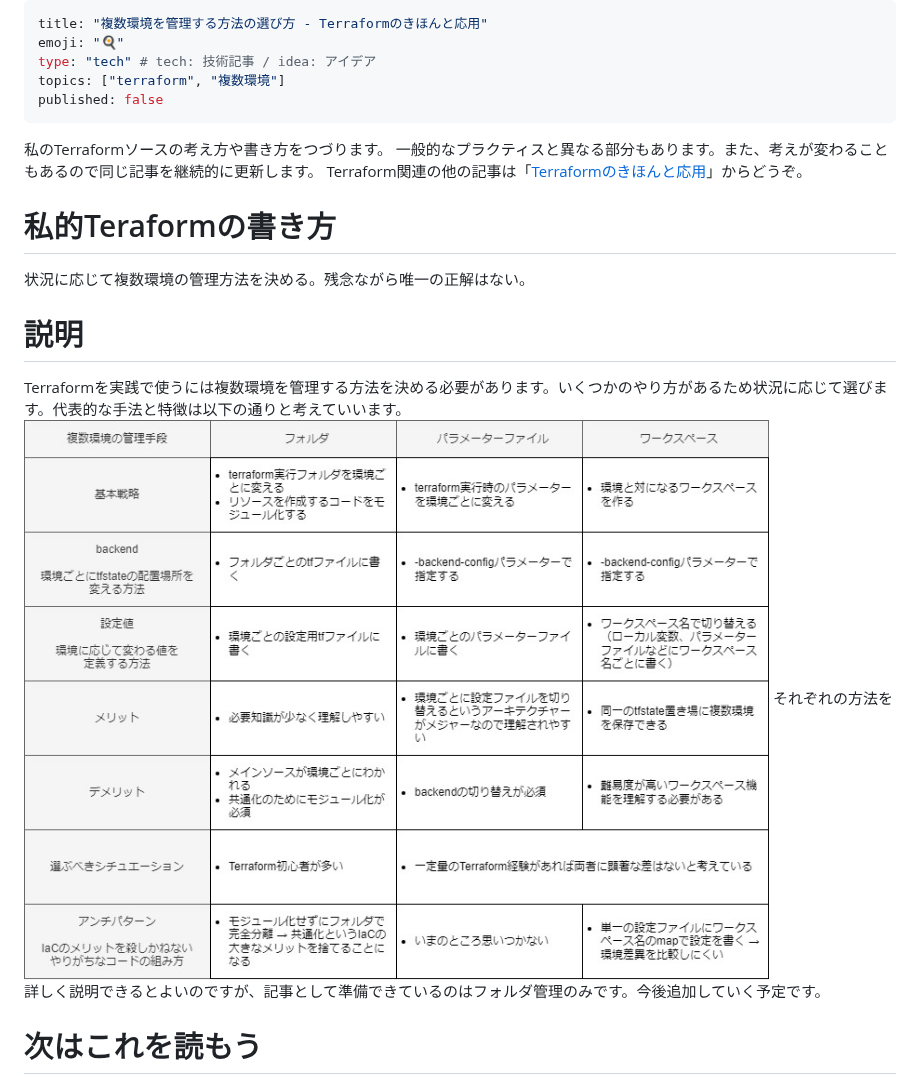
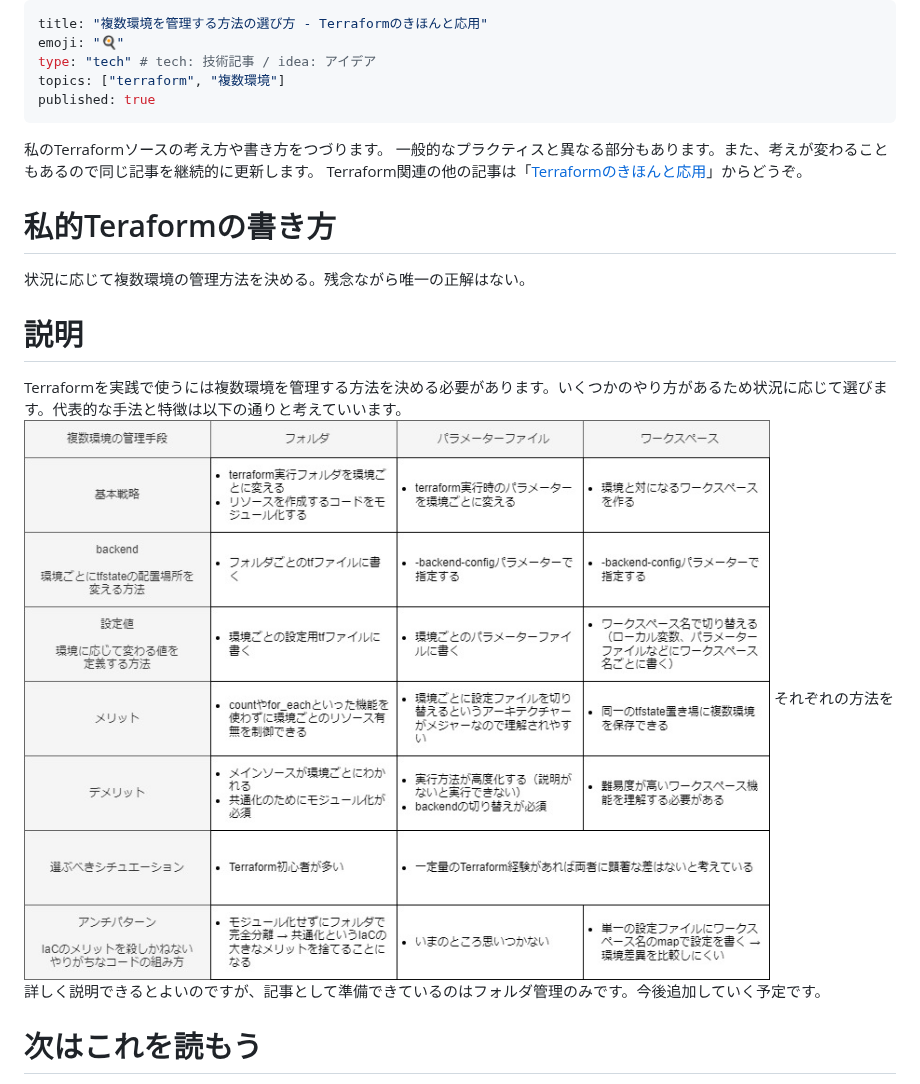
Before and after one commit to sway11466/zenn, a Markdown page: articles/terraform_style_envcomparisontable.md, the part around the change. Rendered like a GitHub page; pictures changed too: images/terraform_style_envcomparisontable/terraform_style_envcomparisontable_00.jpg.

```diff
--- a/articles/terraform_style_envcomparisontable.md
+++ b/articles/terraform_style_envcomparisontable.md
@@ -3,7 +3,7 @@ title: "複数環境を管理する方法の選び方 - Terraformのきほんと
 emoji: "🍳"
 type: "tech" # tech: 技術記事 / idea: アイデア
 topics: ["terraform", "複数環境"]
-published: false
+published: true
 ---
 私のTerraformソースの考え方や書き方をつづります。
 一般的なプラクティスと異なる部分もあります。また、考えが変わることもあるので同じ記事を継続的に更新します。
```
Also changed, not shown: articles/terraform_index_list.md (+3 -1 lines), 1 other file.
